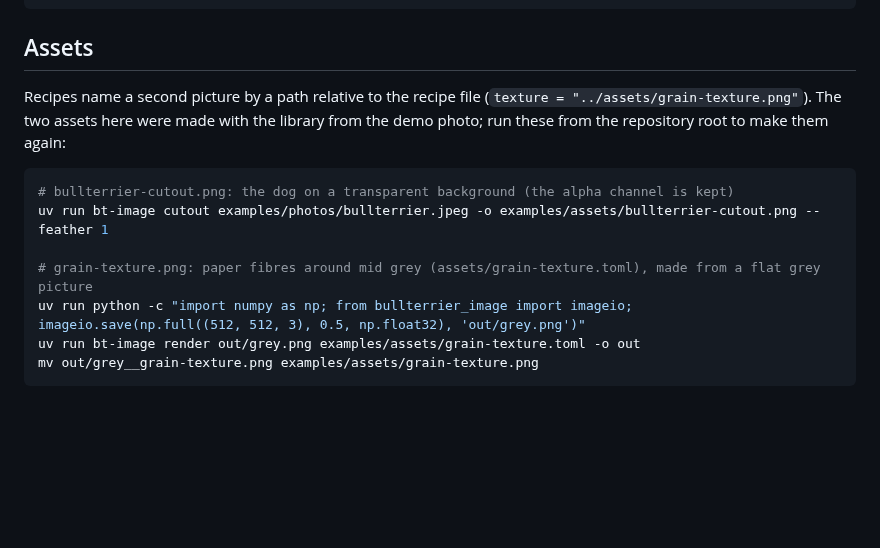
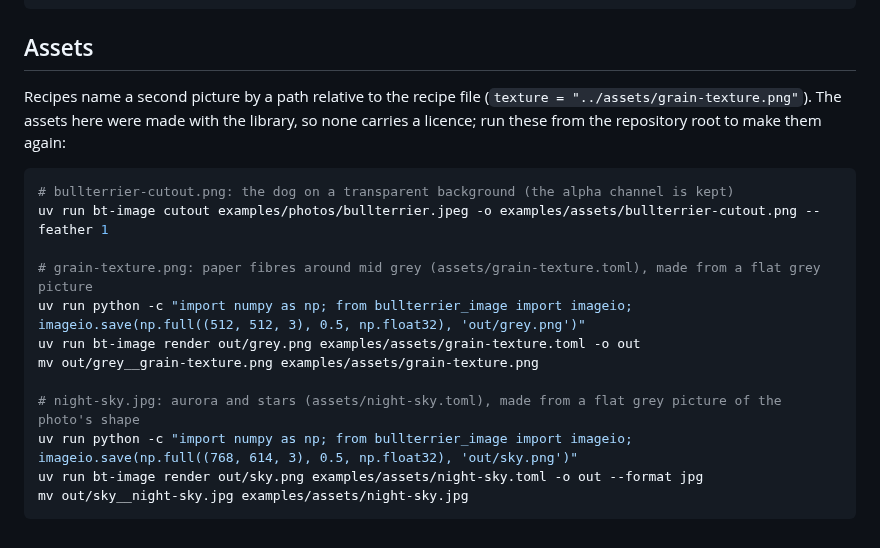
Before and after one commit to bullterrier-studio/bullterrier-image, a Markdown page: examples/README.md, the part around the change. GitHub-like rendering; blank space fills up the shorter version.

````diff
--- a/examples/README.md
+++ b/examples/README.md
@@ -22,7 +22,7 @@ uv run python examples/python_api.py
 ## Assets
 
 Recipes name a second picture by a path relative to the recipe file (`texture = "../assets/grain-texture.png"`).
-The two assets here were made with the library from the demo photo; run these from the repository root to make them again:
+The assets here were made with the library, so none carries a licence; run these from the repository root to make them again:
 
 ```bash
 # bullterrier-cutout.png: the dog on a transparent background (the alpha channel is kept)
@@ -32,4 +32,9 @@ uv run bt-image cutout examples/photos/bullterrier.jpeg -o examples/assets/bullt
 uv run python -c "import numpy as np; from bullterrier_image import imageio; imageio.save(np.full((512, 512, 3), 0.5, np.float32), 'out/grey.png')"
 uv run bt-image render out/grey.png examples/assets/grain-texture.toml -o out
 mv out/grey__grain-texture.png examples/assets/grain-texture.png
+
+# night-sky.jpg: aurora and stars (assets/night-sky.toml), made from a flat grey picture of the photo's shape
+uv run python -c "import numpy as np; from bullterrier_image import imageio; imageio.save(np.full((768, 614, 3), 0.5, np.float32), 'out/sky.png')"
+uv run bt-image render out/sky.png examples/assets/night-sky.toml -o out --format jpg
+mv out/sky__night-sky.jpg examples/assets/night-sky.jpg
 ```
````
Also changed, not shown: README.md (+5 -3 lines), examples/assets/night-sky.jpg (added), 8 other files.
